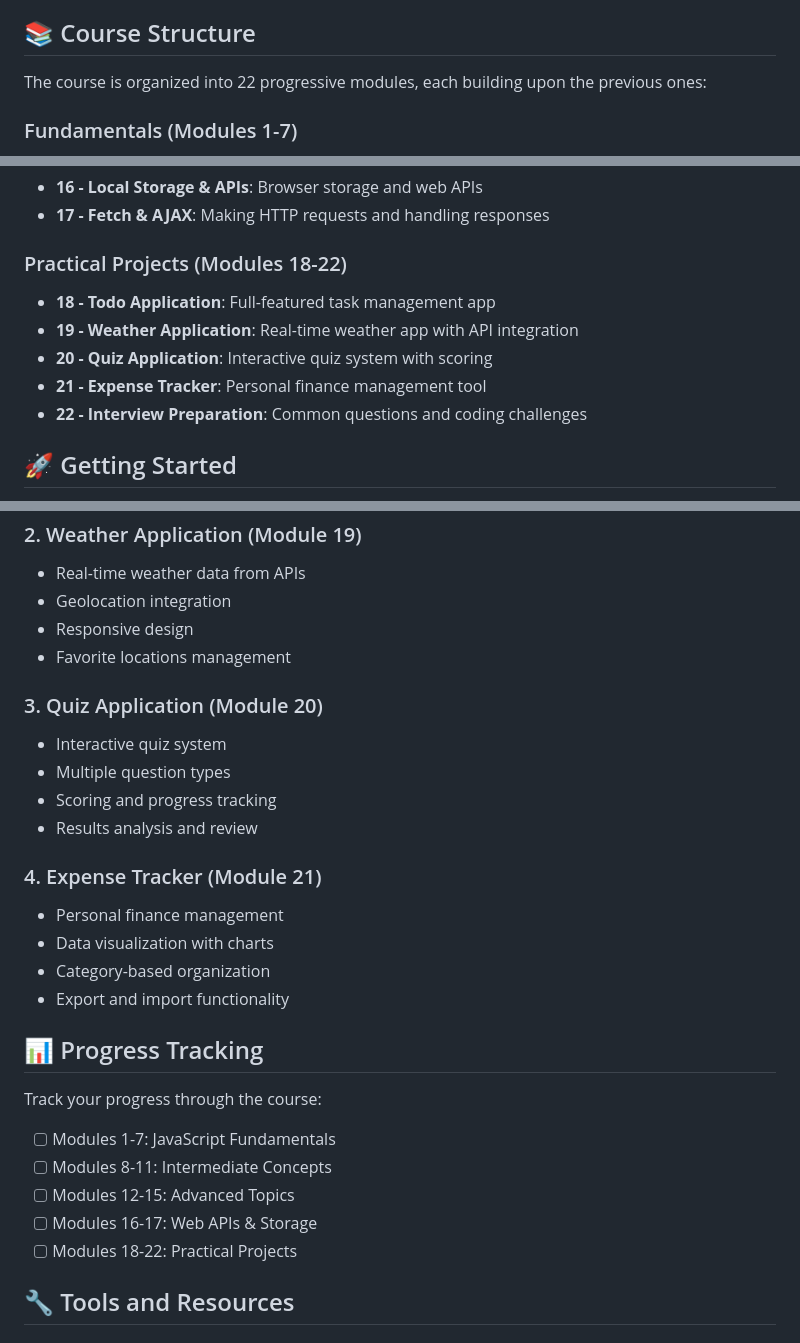
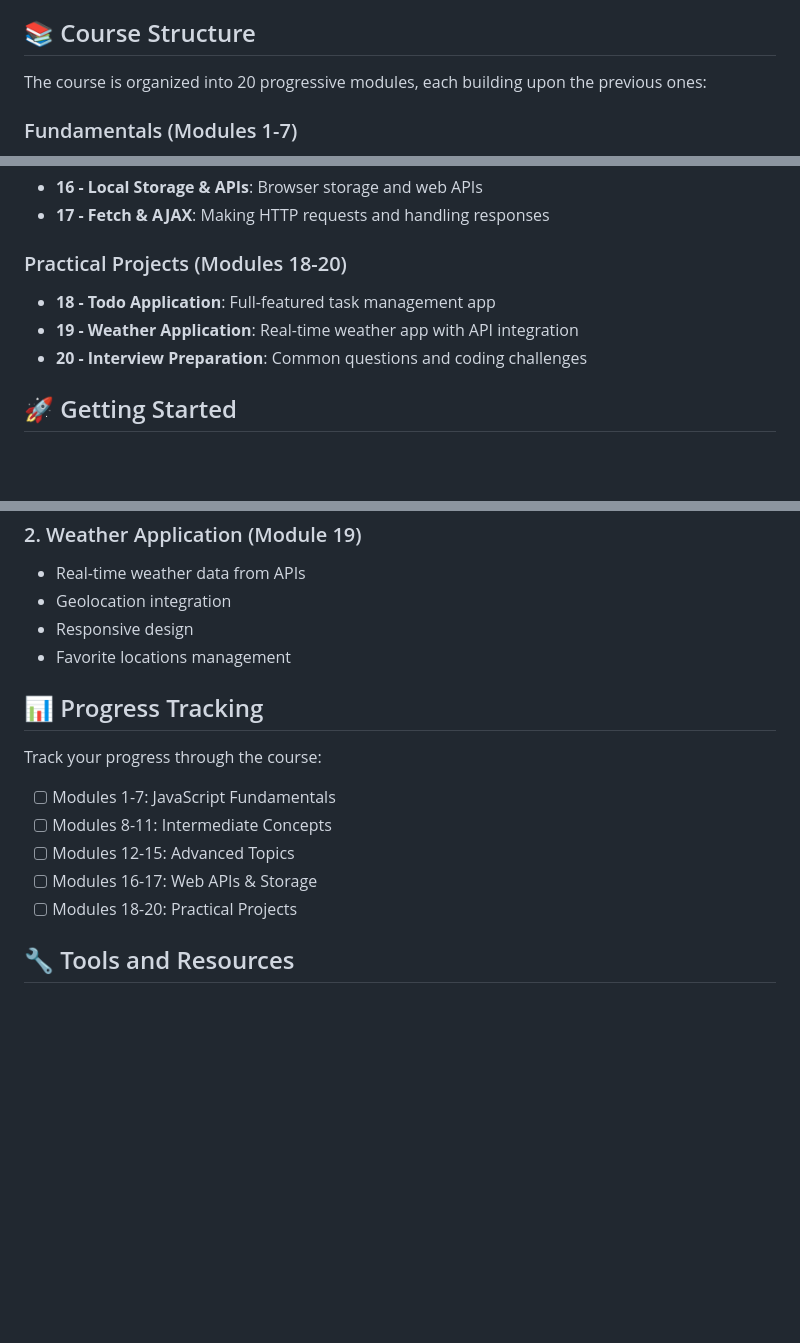
Before and after one commit to hasnaintypes/javascript-from-zero-to-hero, a Markdown page: README.md, 3 parts joined by grey strips. Rendered like a GitHub page; blank space fills up the shorter version.

Commit message:
docs: Update course module count from 22 to 20 by removing Quiz and Expense Tracker projects.

```diff
--- a/README.md
+++ b/README.md
@@ -4,7 +4,7 @@ A comprehensive, interactive JavaScript learning system designed to take you fro
 
 ## 📚 Course Structure
 
-The course is organized into 22 progressive modules, each building upon the previous ones:
+The course is organized into 20 progressive modules, each building upon the previous ones:
 
 ### Fundamentals (Modules 1-7)
 - **01 - Introduction & Basics**: JavaScript overview, setup, and first steps
@@ -31,12 +31,10 @@ The course is organized into 22 progressive modules, each building upon the prev
 - **16 - Local Storage & APIs**: Browser storage and web APIs
 - **17 - Fetch & AJAX**: Making HTTP requests and handling responses
 
-### Practical Projects (Modules 18-22)
+### Practical Projects (Modules 18-20)
 - **18 - Todo Application**: Full-featured task management app
 - **19 - Weather Application**: Real-time weather app with API integration
-- **20 - Quiz Application**: Interactive quiz system with scoring
-- **21 - Expense Tracker**: Personal finance management tool
-- **22 - Interview Preparation**: Common questions and coding challenges
+- **20 - Interview Preparation**: Common questions and coding challenges
 
 ## 🚀 Getting Started
 
@@ -104,18 +102,6 @@ By completing this course, you will:
 - Responsive design
 - Favorite locations management
 
-### 3. Quiz Application (Module 20)
-- Interactive quiz system
-- Multiple question types
-- Scoring and progress tracking
-- Results analysis and review
-
-### 4. Expense Tracker (Module 21)
-- Personal finance management
-- Data visualization with charts
-- Category-based organization
-- Export and import functionality
-
 ## 📊 Progress Tracking
 
 Track your progress through the course:
@@ -124,7 +110,7 @@ Track your progress through the course:
 - [ ] Modules 8-11: Intermediate Concepts
 - [ ] Modules 12-15: Advanced Topics
 - [ ] Modules 16-17: Web APIs & Storage
-- [ ] Modules 18-22: Practical Projects
+- [ ] Modules 18-20: Practical Projects
 
 ## 🔧 Tools and Resources
 
```
Also changed, not shown: other parts of README.md (+0 -1 lines).
